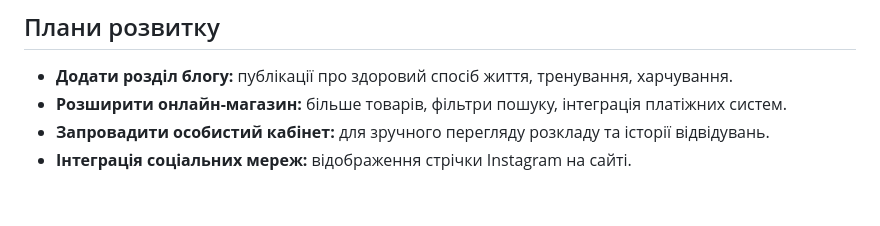
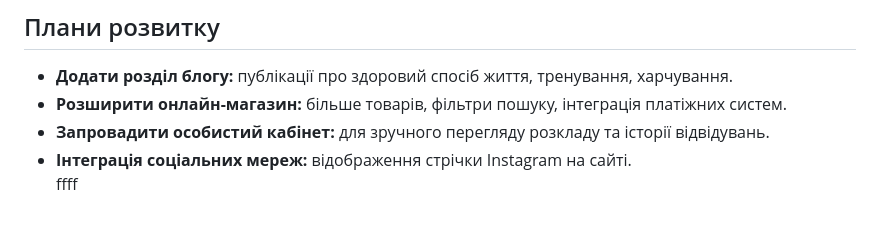
Before and after one commit to fr1Zzikk/project-sphinx-site, a Markdown page: README.md, the part around the change. Rendered like a GitHub page.

```diff
--- a/README.md
+++ b/README.md
@@ -98,3 +98,4 @@
 - **Розширити онлайн-магазин:** більше товарів, фільтри пошуку, інтеграція платіжних систем.
 - **Запровадити особистий кабінет:** для зручного перегляду розкладу та історії відвідувань.
 - **Інтеграція соціальних мереж:** відображення стрічки Instagram на сайті.
+ffff
```
